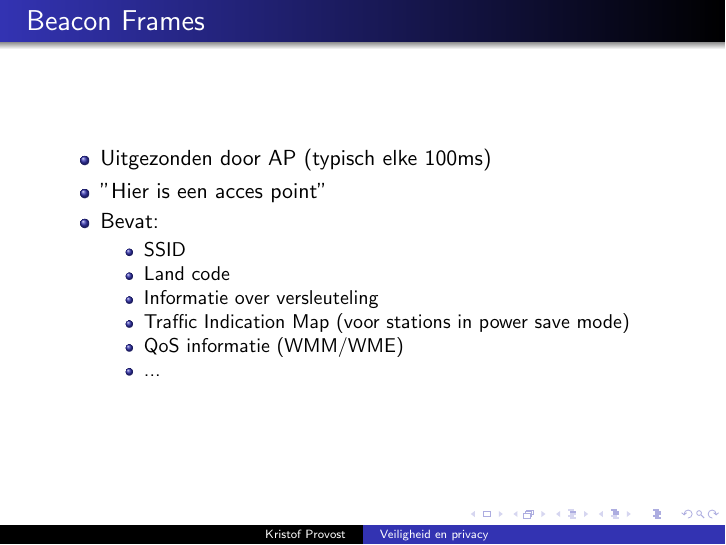
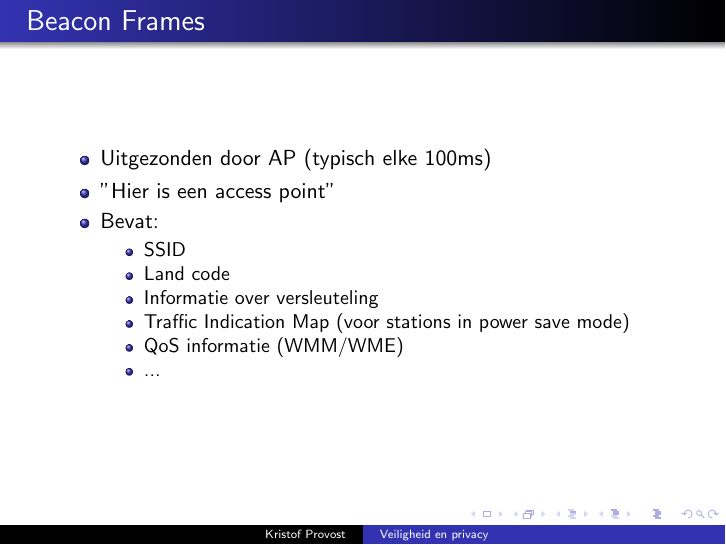
Before and after one commit to kprovost/wifi_privacy, LaTeX slides (wifi_privacy.tex): page 17 of 27. Compiled offline with pdfLaTeX.

Commit message:
Fix typo

```diff
--- a/wifi_privacy.tex
+++ b/wifi_privacy.tex
@@ -71,7 +71,7 @@
     \frametitle{Beacon Frames}
     \begin{itemize}
       \item Uitgezonden door AP (typisch elke 100ms)
-      \item "Hier is een acces point"
+      \item "Hier is een access point"
       \item Bevat:
         \begin{itemize}
           \item SSID
```
